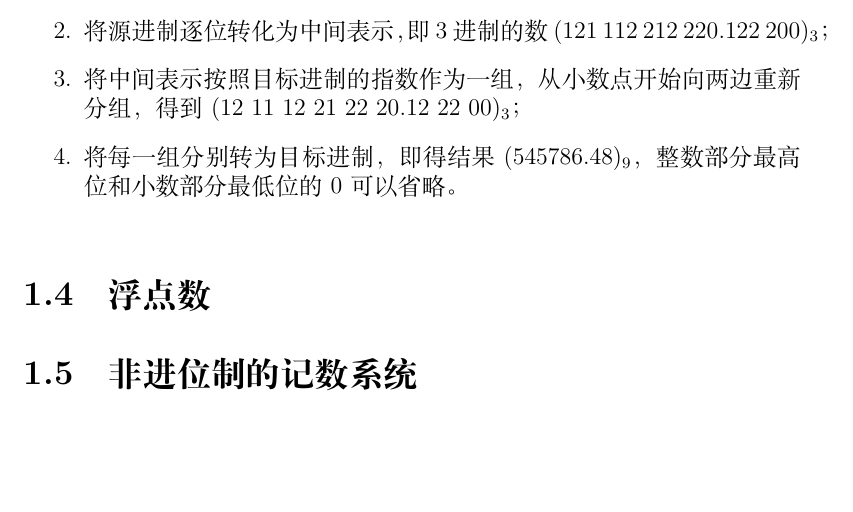
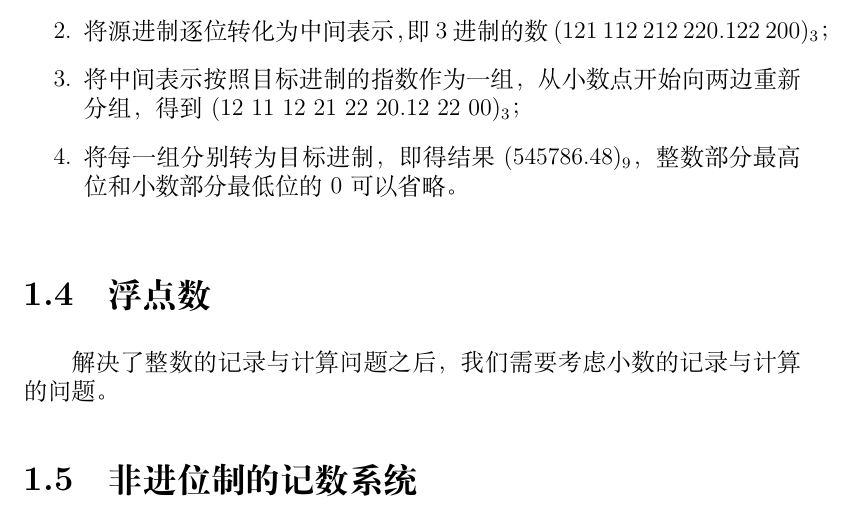
Before and after one commit to Geno1024/CST-Live-Guide, a LaTeX book (CST-Live-Guide.tex, which reads ArithBasics/floating-point.tex): part of page 19 of 23, cut so that both start at the same text, the shorter picture padded with empty space. Compiled offline with XeLaTeX.

Commit message:
[Update] start writing floating point.

```diff
--- a/ArithBasics/floating-point.tex
+++ b/ArithBasics/floating-point.tex
@@ -1 +1,2 @@
 \section{浮点数}\label{sec:ArithBasics/floating-point}
+    解决了整数的记录与计算问题之后，我们需要考虑小数的记录与计算的问题。
```
